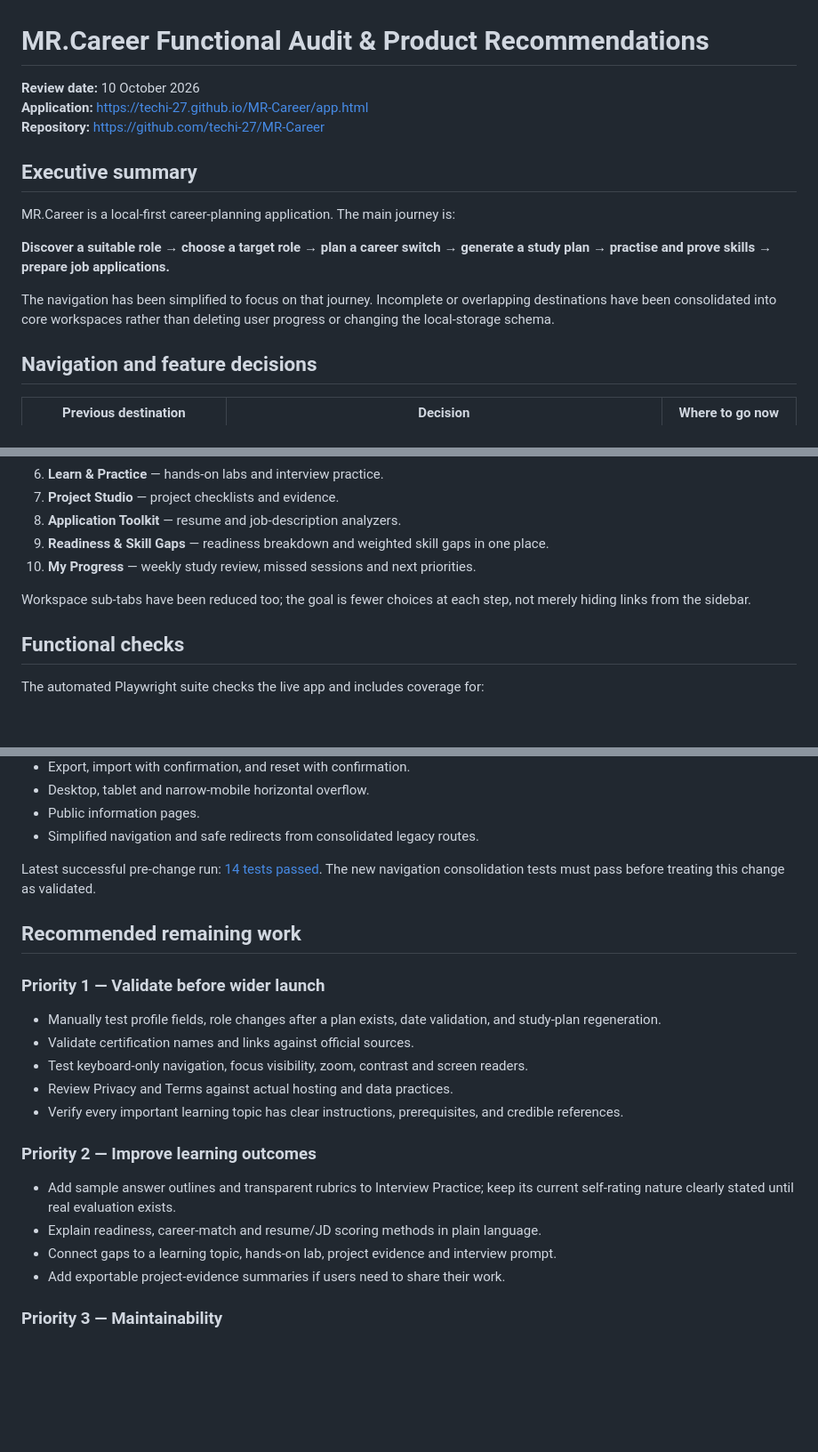
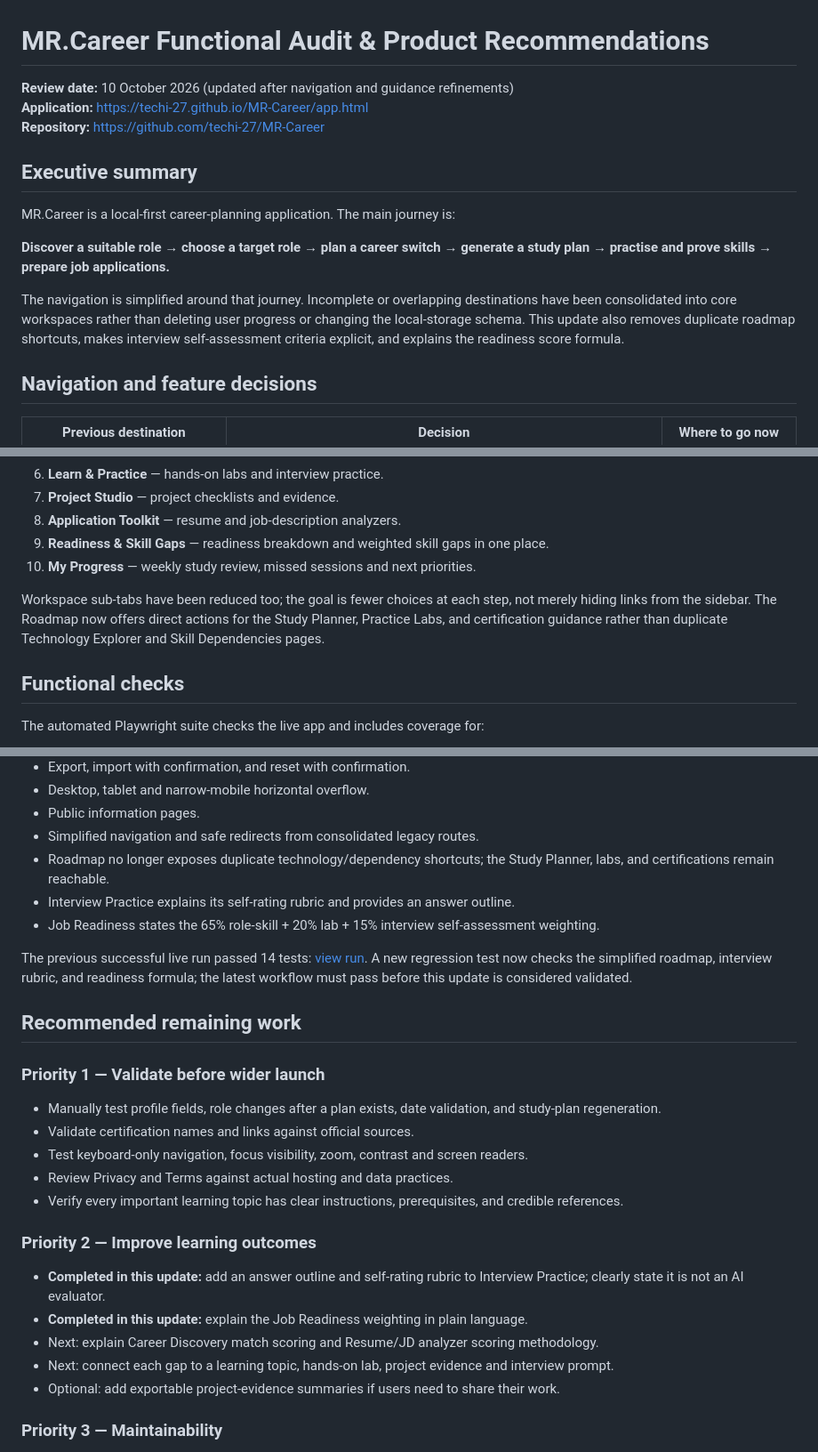
Before and after one commit to techi-27/MR-Career, a Markdown page: FUNCTIONAL_AUDIT.md, 3 parts joined by grey strips. Shown at 89% size. Rendered like a GitHub page; blank space fills up the shorter version.

Commit message:
Update functional audit with implemented product recommendations

```diff
--- a/FUNCTIONAL_AUDIT.md
+++ b/FUNCTIONAL_AUDIT.md
@@ -1,6 +1,6 @@
 # MR.Career Functional Audit & Product Recommendations
 
-**Review date:** 10 October 2026
+**Review date:** 10 October 2026 (updated after navigation and guidance refinements)
 **Application:** https://techi-27.github.io/MR-Career/app.html
 **Repository:** https://github.com/techi-27/MR-Career
 
@@ -10,7 +10,7 @@ MR.Career is a local-first career-planning application. The main journey is:
 
 **Discover a suitable role → choose a target role → plan a career switch → generate a study plan → practise and prove skills → prepare job applications.**
 
-The navigation has been simplified to focus on that journey. Incomplete or overlapping destinations have been consolidated into core workspaces rather than deleting user progress or changing the local-storage schema.
+The navigation is simplified around that journey. Incomplete or overlapping destinations have been consolidated into core workspaces rather than deleting user progress or changing the local-storage schema. This update also removes duplicate roadmap shortcuts, makes interview self-assessment criteria explicit, and explains the readiness score formula.
 
 ## Navigation and feature decisions
 
@@ -43,7 +43,7 @@ Old internal links for consolidated pages redirect to the closest supported core
 9. **Readiness & Skill Gaps** — readiness breakdown and weighted skill gaps in one place.
 10. **My Progress** — weekly study review, missed sessions and next priorities.
 
-Workspace sub-tabs have been reduced too; the goal is fewer choices at each step, not merely hiding links from the sidebar.
+Workspace sub-tabs have been reduced too; the goal is fewer choices at each step, not merely hiding links from the sidebar. The Roadmap now offers direct actions for the Study Planner, Practice Labs, and certification guidance rather than duplicate Technology Explorer and Skill Dependencies pages.
 
 ## Functional checks
 
@@ -61,8 +61,11 @@ The automated Playwright suite checks the live app and includes coverage for:
 - Desktop, tablet and narrow-mobile horizontal overflow.
 - Public information pages.
 - Simplified navigation and safe redirects from consolidated legacy routes.
+- Roadmap no longer exposes duplicate technology/dependency shortcuts; the Study Planner, labs, and certifications remain reachable.
+- Interview Practice explains its self-rating rubric and provides an answer outline.
+- Job Readiness states the 65% role-skill + 20% lab + 15% interview self-assessment weighting.
 
-Latest successful pre-change run: [14 tests passed](https://github.com/techi-27/MR-Career/actions/runs/38045579215). The new navigation consolidation tests must pass before treating this change as validated.
+The previous successful live run passed 14 tests: [view run](https://github.com/techi-27/MR-Career/actions/runs/38045579215). A new regression test now checks the simplified roadmap, interview rubric, and readiness formula; the latest workflow must pass before this update is considered validated.
 
 ## Recommended remaining work
 
@@ -74,10 +77,11 @@ Latest successful pre-change run: [14 tests passed](https://github.com/techi-27/
 - Verify every important learning topic has clear instructions, prerequisites, and credible references.
 
 ### Priority 2 — Improve learning outcomes
-- Add sample answer outlines and transparent rubrics to Interview Practice; keep its current self-rating nature clearly stated until real evaluation exists.
-- Explain readiness, career-match and resume/JD scoring methods in plain language.
-- Connect gaps to a learning topic, hands-on lab, project evidence and interview prompt.
-- Add exportable project-evidence summaries if users need to share their work.
+- **Completed in this update:** add an answer outline and self-rating rubric to Interview Practice; clearly state it is not an AI evaluator.
+- **Completed in this update:** explain the Job Readiness weighting in plain language.
+- Next: explain Career Discovery match scoring and Resume/JD analyzer scoring methodology.
+- Next: connect each gap to a learning topic, hands-on lab, project evidence and interview prompt.
+- Optional: add exportable project-evidence summaries if users need to share their work.
 
 ### Priority 3 — Maintainability
 The application remains a large single-file app with accumulated CSS overrides. Refactor only in small, tested steps. Keep regression checks for role selection, navigation, planner persistence, import/export, sidebar/header, and mobile layout.
```
